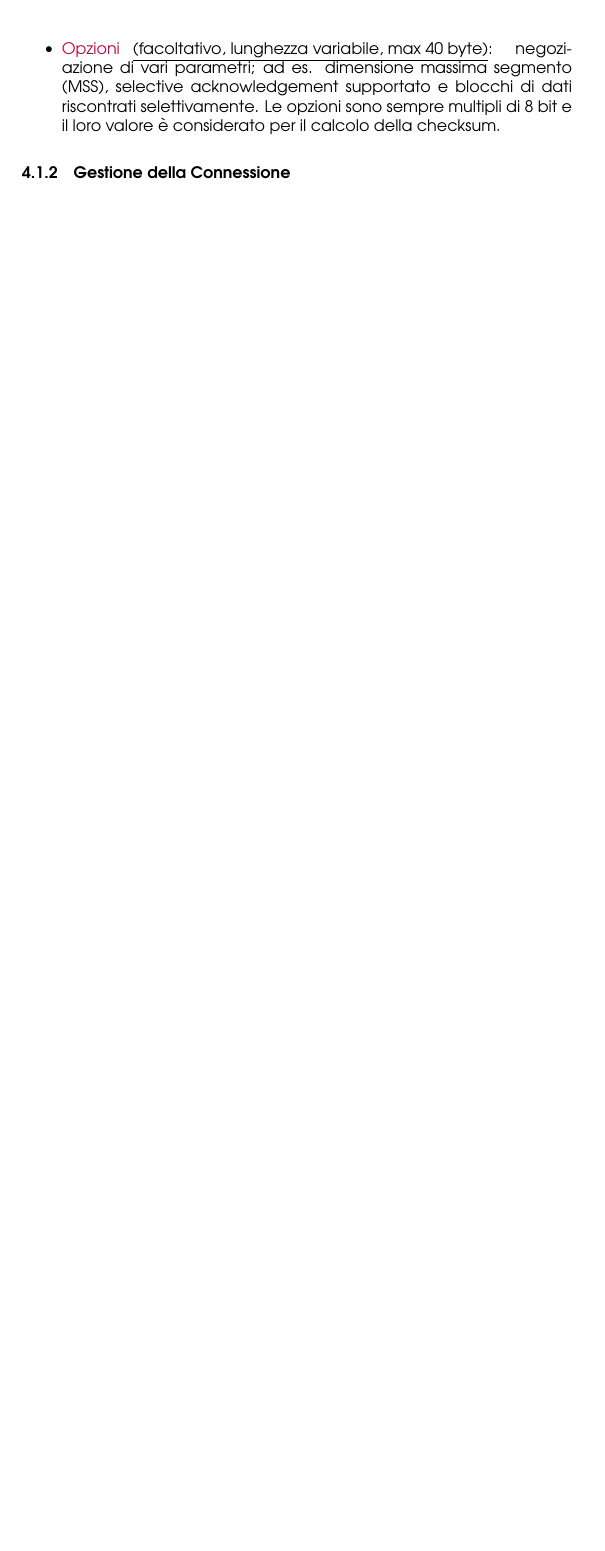
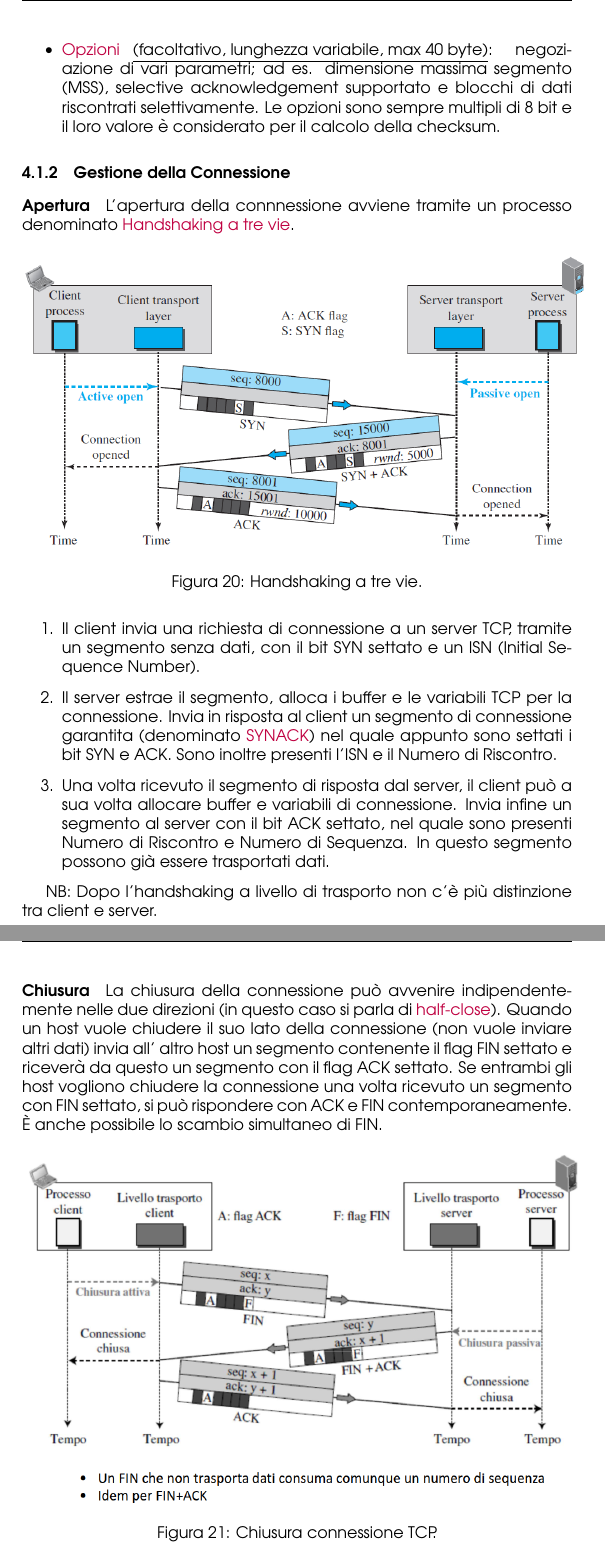
Before and after one commit to angelopassa/Reti-e-Laboratorio-III, a LaTeX document (main.tex, which reads Lo-Strato-Di-Trasporto.tex): part of page 44 of 44 before the commit and two parts of pages 44 and 45 of 47 after it, the two joined at a grey line, cut so that both start at the same text, the shorter picture padded with empty space. The pictures show the PDF file main.pdf that the author committed with the source.

Commit message:
continuo TCP parte 1

```diff
--- a/Lo-Strato-Di-Trasporto.tex
+++ b/Lo-Strato-Di-Trasporto.tex
@@ -145,3 +145,26 @@ Questi tre campi sono essenziali in quanto permettono di realizzare il \textcolo
 \end{itemize}
 
 \subsubsection{Gestione della Connessione}
+\paragraph{Apertura} L'apertura della connnessione avviene tramite un processo denominato \textcolor{purple}{Handshaking a tre vie}.
+\begin{figure}[h]
+    \centering
+    \includegraphics[scale=0.37]{Immagini/HandShakingTreVieTCP.png}
+    \caption{Handshaking a tre vie.}
+\end{figure}
+\begin{enumerate}
+    \item Il client invia una richiesta di connessione a un server TCP, tramite un segmento senza dati, con il bit SYN settato e un ISN (Initial Sequence Number).
+    \item Il server estrae il segmento, alloca i buffer e le variabili TCP per la connessione.
+    Invia in risposta al client un segmento di connessione garantita (denominato \textcolor{purple}{SYNACK}) nel quale appunto sono settati i bit SYN e ACK. Sono inoltre presenti l'ISN e il Numero di Riscontro.
+    \item Una volta ricevuto il segmento di risposta dal server, il client può a sua volta allocare buffer e variabili di connessione. Invia infine un segmento al server con il bit ACK settato, nel quale sono presenti Numero di Riscontro e Numero di Sequenza. In questo segmento possono già essere trasportati dati.
+\end{enumerate}
+
+NB: Dopo l'handshaking a livello di trasporto non c'è più distinzione tra client e server.
+
+\paragraph{Chiusura} La chiusura della connessione può avvenire indipendentemente nelle due direzioni (in questo caso si parla di \textcolor{purple}{half-close}). Quando un host vuole chiudere il suo lato della connessione (non vuole inviare altri dati) invia all' altro host un segmento contenente il flag FIN settato e riceverà da questo un segmento con il flag ACK settato.
+Se entrambi gli host vogliono chiudere la connessione una volta ricevuto un segmento con FIN settato, si può rispondere con ACK e FIN contemporaneamente. È anche possibile lo scambio simultaneo di FIN.
+
+\begin{figure}[h]
+    \centering
+    \includegraphics[scale=0.35]{Immagini/ChiusuraConnessioneTCP.png}
+    \caption{Chiusura connessione TCP.}
+\end{figure}
```
Also changed, not shown: Immagini/AperturaChiusuraConnessioneTCP.png (added), Immagini/ChiusuraConnessioneTCP.png (added), Immagini/ConnessioneTCP.png (added), Immagini/HandShakingTreVieTCP.png (added), Immagini/StatiTCP.png (added), main.pdf, Lo-Strato-Di-Trasporto.tex (42 more changed lines).
